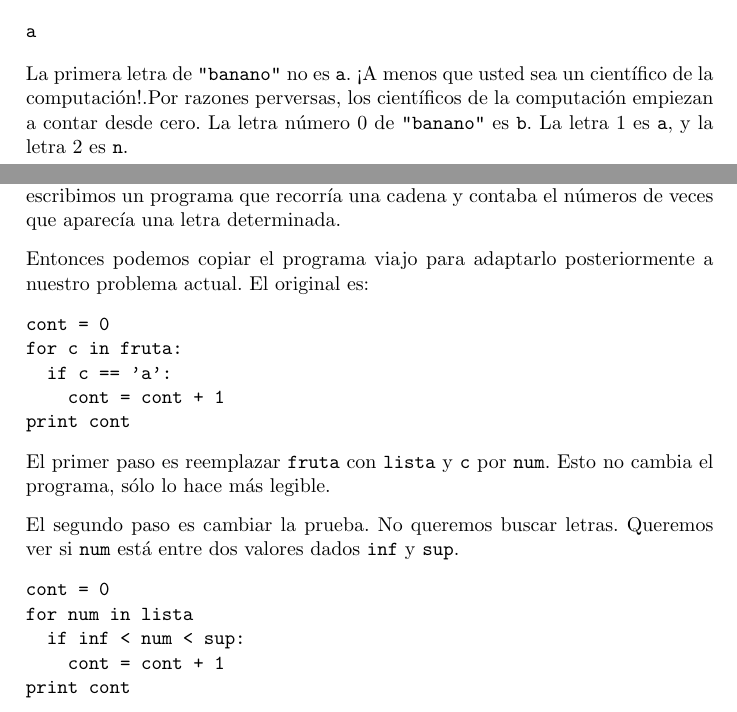
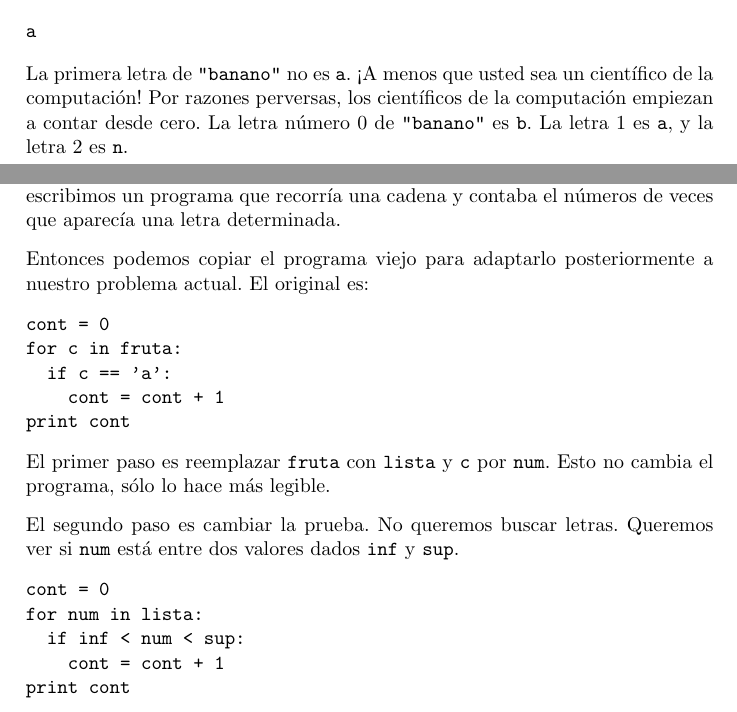
Before and after one commit to abecerra/thinkcs-py_es, a LaTeX thesis (top.tex, which reads chap07.tex, chap09.tex): two parts of pages 109 and 141 of 328, joined at a grey line, cut so that both start at the same text. Compiled offline with pdfLaTeX.

Commit message:
Arreglos ...

```diff
--- a/chap07.tex
+++ b/chap07.tex
@@ -56,7 +56,7 @@ a
 \afterverb
 %
 La primera letra de \texttt{"banano"} no es \texttt{a}.  ¡A menos que usted
-sea un científico de la computación!.Por  razones perversas, los
+sea un científico de la computación! Por  razones perversas, los
 científicos de la computación empiezan a contar desde cero. La letra número
 0 de \texttt{"banano"} es \texttt{b}.  La letra 1 es \texttt{a}, y la letra
  2 es \texttt{n}.
--- a/chap09.tex
+++ b/chap09.tex
@@ -324,7 +324,7 @@ familiar. En la Sección~\ref{counter}, escribimos un programa
 que recorría una cadena y contaba el números de veces que aparecía
 una letra determinada.
 
-Entonces podemos copiar el programa viajo para adaptarlo posteriormente
+Entonces podemos copiar el programa viejo para adaptarlo posteriormente
 a nuestro problema actual. El original es:
 
 \beforeverb
@@ -348,7 +348,7 @@ Queremos ver si  \texttt{num} está entre dos valores dados
 \beforeverb
 \begin{verbatim}
 cont = 0
-for num in lista
+for num in lista:
   if inf < num < sup:
     cont = cont + 1
 print cont
```
